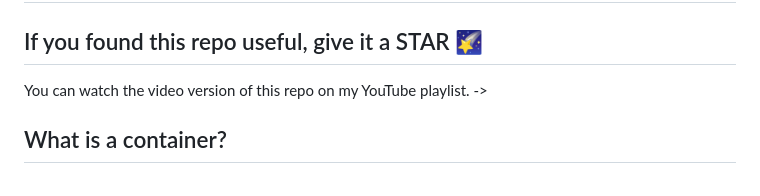
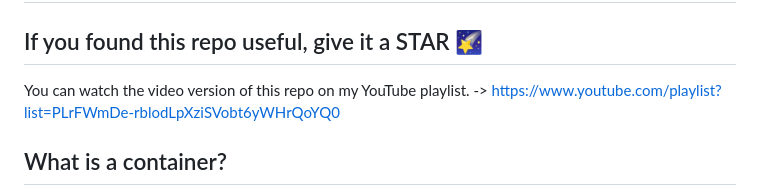
Before and after one commit to PrashantShukla001/Docker-Hero, a Markdown page: README.md, the part around the change. GitHub-like rendering.

```diff
--- a/README.md
+++ b/README.md
@@ -2,7 +2,7 @@
 
 ## If you found this repo useful, give it a STAR 🌠
 
-You can watch the video version of this repo on my YouTube playlist. ->
+You can watch the video version of this repo on my YouTube playlist. -> https://www.youtube.com/playlist?list=PLrFWmDe-rblodLpXziSVobt6yWHrQoYQ0
 
 
 ## What is a container?
```
